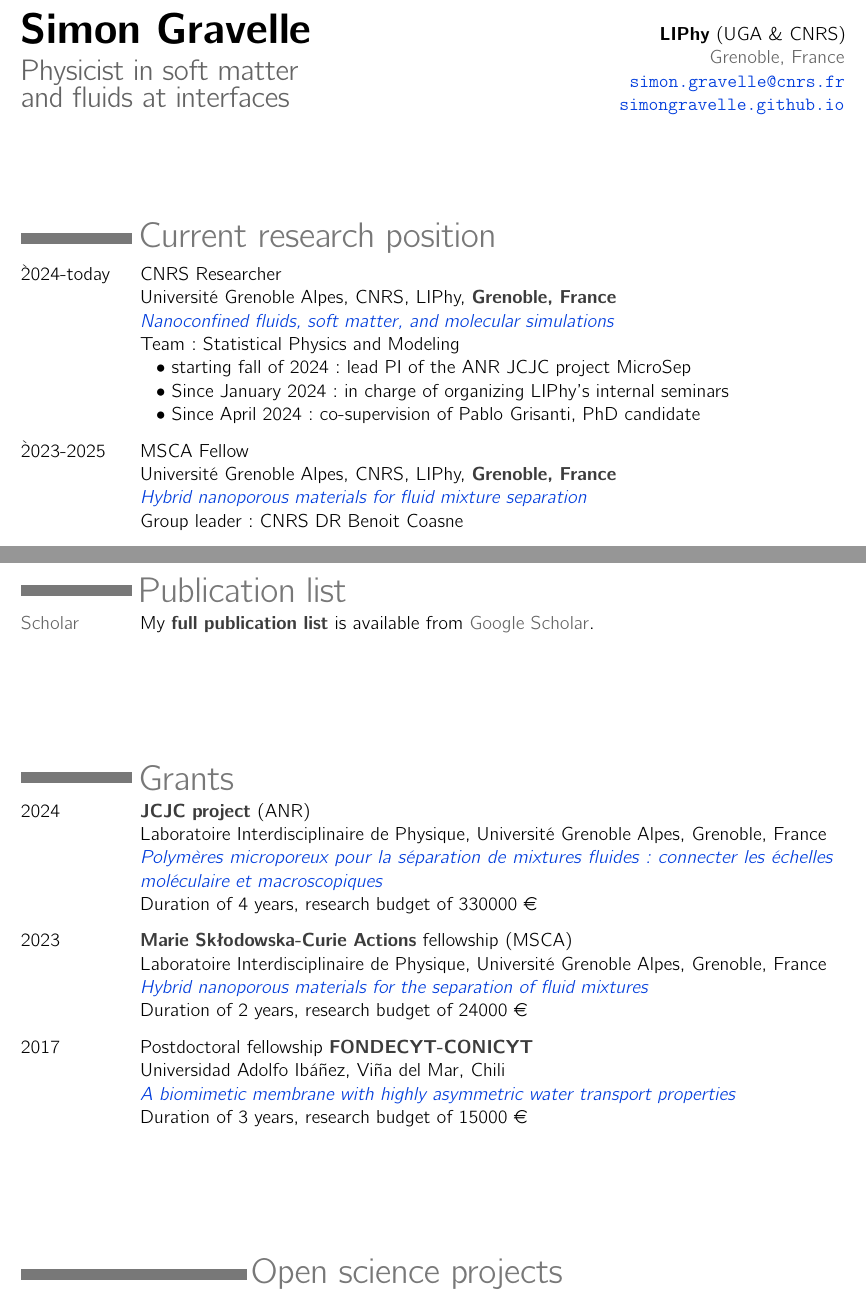
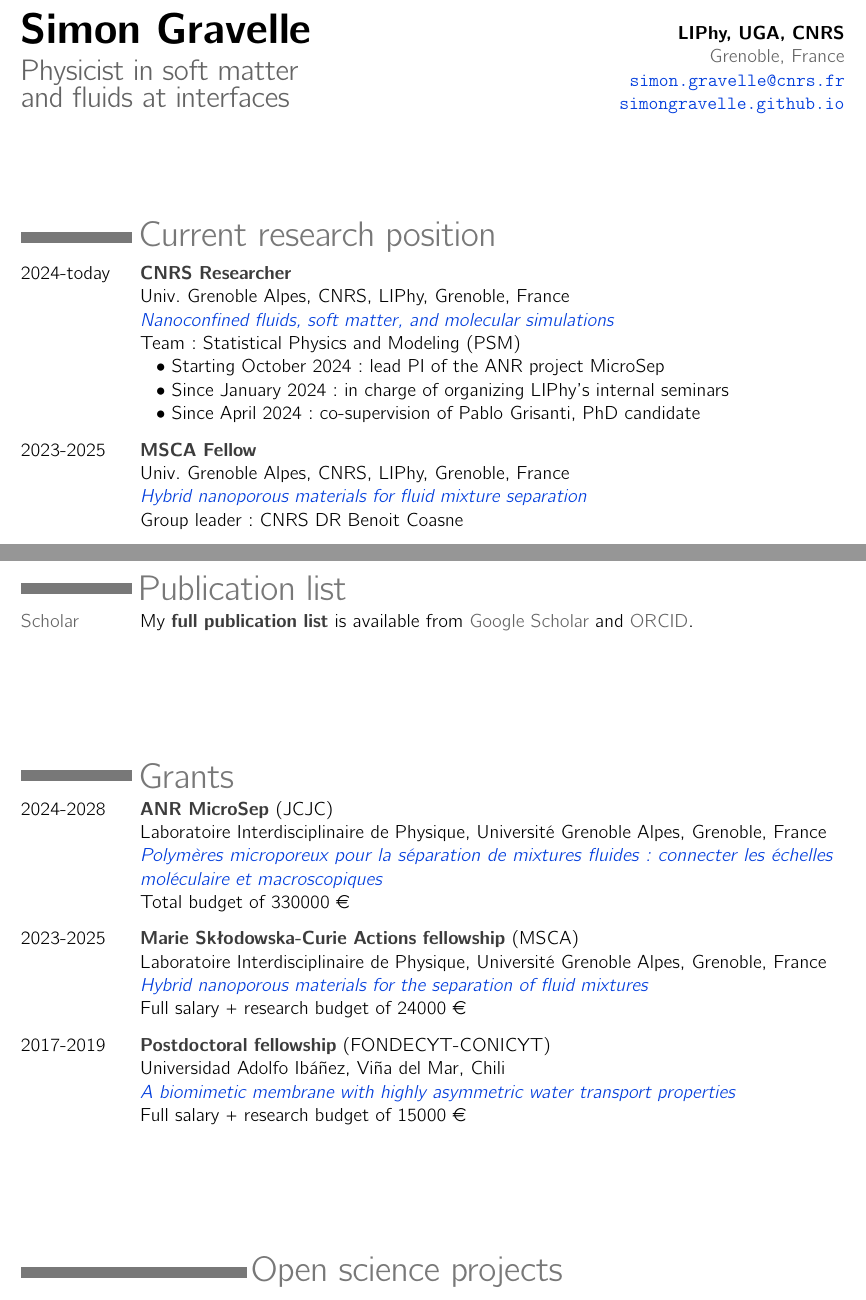
Before and after one commit to simongravelle/simongravelle.github.io, a LaTeX CV (files/cv/cv.tex): two parts of pages 1 and 2 of 5, joined at a grey line, cut at the place of the change. Compiled offline with pdfLaTeX.

Commit message:
deploy: 7af5086525cb28620c7cb23541b5386bae919843

```diff
--- a/files/cv/cv.tex
+++ b/files/cv/cv.tex
@@ -18,7 +18,7 @@ and fluids at interfaces}}}
 \end{minipage}
 \begin{minipage}{0.442\linewidth}
 	\begin{flushright}
-\textbf{LIPhy} (UGA \& CNRS)\\
+\textbf{LIPhy, UGA, CNRS}\\
 \textcolor{new_gray1}{Grenoble, France\\
 \href{mailto:simon.gravelle@cnrs.fr}{{\color{blue_1}\nolinkurl{simon.gravelle@cnrs.fr}}}\\
 \href{https://simongravelle.github.io}{\color{blue_1}\nolinkurl{{simongravelle.github.io}}}\\
@@ -37,16 +37,17 @@ and fluids at interfaces}}}
 \vspace{-0.2cm}
 \begin{table}[htbp]
 \begin{tabular}{@{} p{0.12\linewidth} p{0.84\linewidth} @{}}
-\`2024-today  & CNRS Researcher \\
-& Université Grenoble Alpes, CNRS, LIPhy, \hone{Grenoble, France} \\
+2024-today  & \hone{CNRS Researcher} \\
+& Univ. Grenoble Alpes, CNRS, LIPhy, Grenoble, France \\
 & \textit{{\color{blue_1}Nanoconfined fluids, soft matter, and molecular simulations}} \\
-& Team: Statistical Physics and Modeling \\
-& \hspace{0.2cm} $\bullet$ starting fall of 2024: lead PI of the ANR JCJC project MicroSep \\
+& Team: Statistical Physics and Modeling (PSM) \\
+& \hspace{0.2cm} $\bullet$ Starting October 2024: lead PI of the ANR project MicroSep \\
 & \hspace{0.2cm} $\bullet$ Since January 2024: in charge of organizing LIPhy's internal seminars \\
 & \hspace{0.2cm} $\bullet$ Since April 2024: co-supervision of Pablo Grisanti, PhD candidate \\
+
 \hline \hline
-\`2023-2025  & MSCA Fellow \\
-& Université Grenoble Alpes, CNRS, LIPhy, \hone{Grenoble, France} \\
+2023-2025  & \hone{MSCA Fellow} \\
+& Univ. Grenoble Alpes, CNRS, LIPhy, Grenoble, France \\
 & \textit{{\color{blue_1}Hybrid nanoporous materials for fluid mixture separation}} \\
 & Group leader: CNRS DR Benoit Coasne \\
 \end{tabular}
@@ -101,7 +101,8 @@ and fluids at interfaces}}}
 \vspace{-0.2cm}
 \begin{table}[htbp]
 \begin{tabular}{@{} p{0.12\linewidth} p{0.84\linewidth} @{}}
-\href{https://scholar.google.fr/citations?user=9fD2JlYAAAAJ&hl}{Scholar}  & My \hone{full publication list} is available from \href{https://scholar.google.fr/citations?user=9fD2JlYAAAAJ&hl}{Google Scholar}. \\
+\href{https://scholar.google.fr/citations?user=9fD2JlYAAAAJ&hl}{Scholar}  & My \hone{full publication list} is available from \href{https://scholar.google.fr/citations?user=9fD2JlYAAAAJ&hl}{Google Scholar} and \href{https://orcid.org/0000-0003-2149-6706
+}{ORCID}. \\
 \end{tabular}
 \end{table}
 
@@ -116,21 +117,21 @@ and fluids at interfaces}}}
 \vspace{-0.2cm}
 \begin{table}[htbp]
 \begin{tabular}{@{} p{0.12\linewidth} p{0.84\linewidth} @{}}
-2024  & \hone{JCJC project} (ANR) \\
+2024-2028  & \hone{ANR MicroSep} (JCJC) \\
 & Laboratoire Interdisciplinaire de Physique, Université Grenoble Alpes, Grenoble, France \\
 & \textit{{\color{blue_1}Polymères microporeux pour la séparation de mixtures fluides : connecter les échelles moléculaire et
 macroscopiques}} \\
-& Duration of 4 years, research budget of 330000 \euro{}\\
+& Total budget of $330000~$\euro{}\\
 \hline \hline
-2023  & \hone{\textit{Marie Skłodowska-Curie Actions}} fellowship (MSCA) \\
+2023-2025  & \hone{\textit{Marie Skłodowska-Curie Actions} fellowship} (MSCA) \\
 & Laboratoire Interdisciplinaire de Physique, Université Grenoble Alpes, Grenoble, France \\
 & \textit{{\color{blue_1}Hybrid nanoporous materials for the separation of fluid mixtures}} \\
-& Duration of 2 years, research budget of 24000 \euro{}\\
+& Full salary + research budget of $24000~$\euro{}\\
 \hline \hline
-2017  & Postdoctoral fellowship \hone{FONDECYT-CONICYT} \\
+2017-2019  & \hone{Postdoctoral fellowship} (FONDECYT-CONICYT) \\
 & Universidad Adolfo Ibáñez, Viña del Mar, Chili \\
 & \textit{{\color{blue_1}A biomimetic membrane with highly asymmetric water transport properties}} \\
-& Duration of 3 years, research budget of 15000 \euro{} \\
+& Full salary + research budget of $15000~$\euro{} \\
 \end{tabular}
 \end{table}
 
```
Also changed, not shown: files/cv/cv.pdf, files/cv/cv.tex (1 more changed lines).
